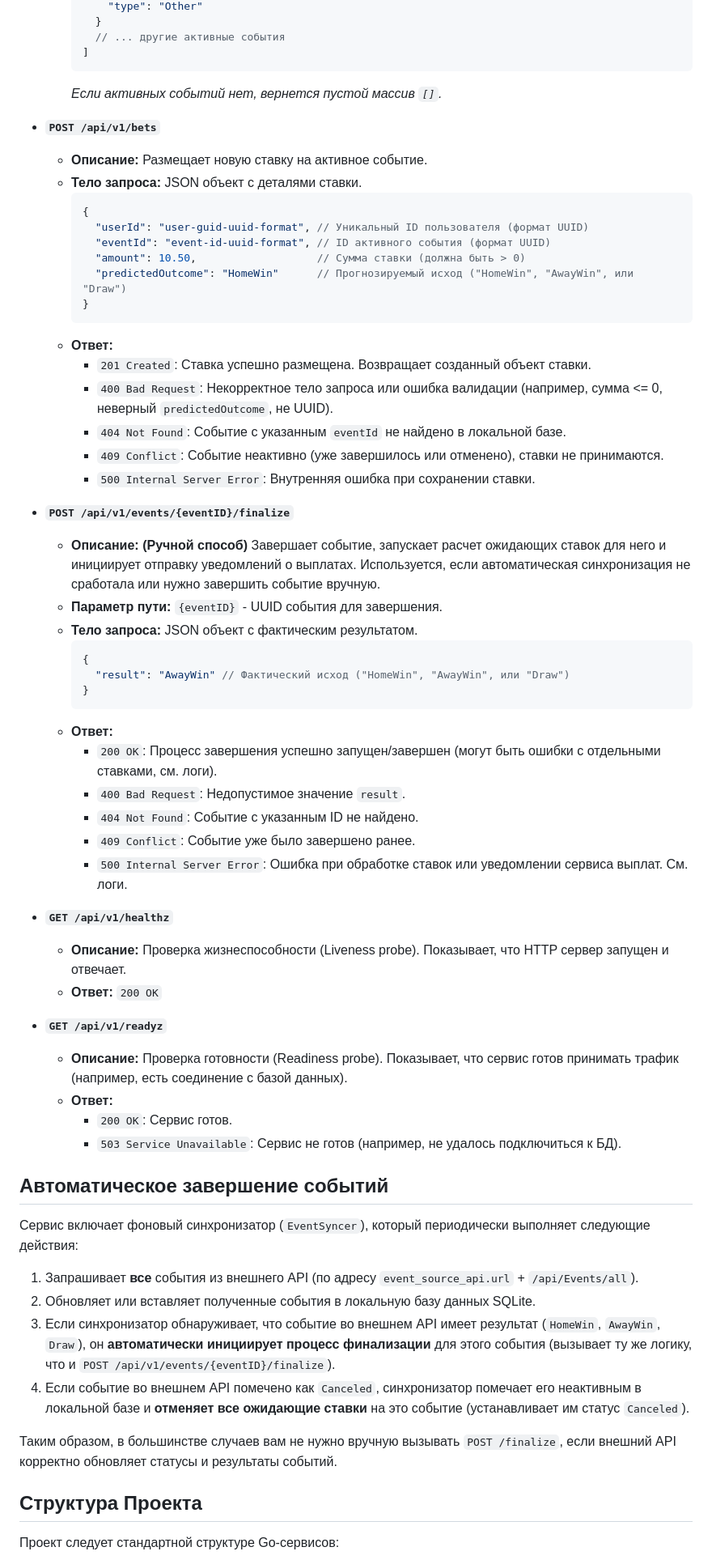
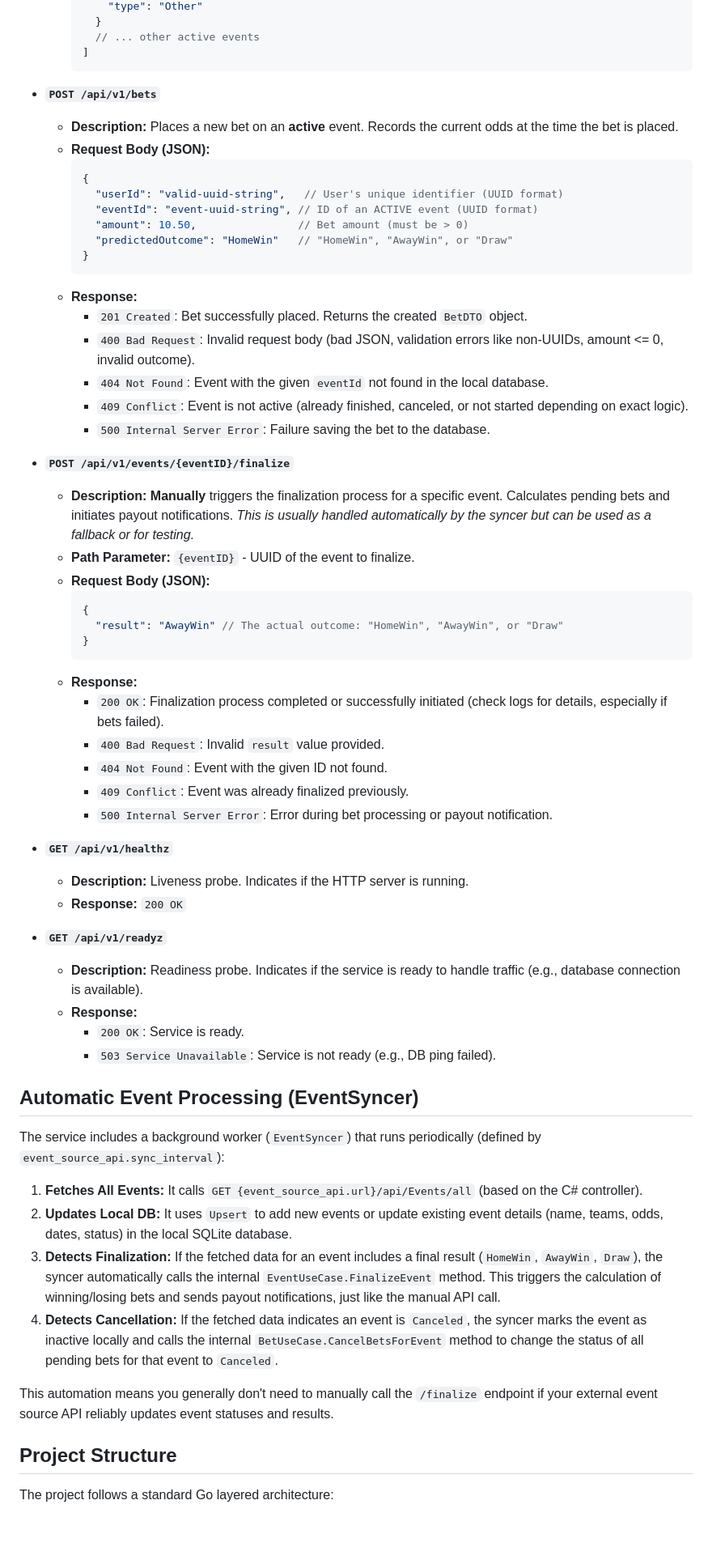
Before and after one commit to Arlan-Z/Golang-Event-Microservice, a Markdown page: src/backend/README.md, the part around the change printed below. Shown: that part at 81% size. Rendered like a GitHub page; blank space fills up the shorter version.

````diff
--- a/src/backend/README.md
+++ b/src/backend/README.md
@@ -162,66 +149,65 @@ go run ./cmd/migrate/main.go -dbpath ./data/events.db -path ./migrations -direct
             "type": "Other"
           }
-          // ... другие активные события
+          // ... other active events
         ]
         ```
-        *Если активных событий нет, вернется пустой массив `[]`.*
 
 *   **`POST /api/v1/bets`**
-    *   **Описание:** Размещает новую ставку на активное событие.
-    *   **Тело запроса:** JSON объект с деталями ставки.
+    *   **Description:** Places a new bet on an **active** event. Records the current odds at the time the bet is placed.
+    *   **Request Body (JSON):**
         ```json
         {
-          "userId": "user-guid-uuid-format", // Уникальный ID пользователя (формат UUID)
-          "eventId": "event-id-uuid-format", // ID активного события (формат UUID)
-          "amount": 10.50,                   // Сумма ставки (должна быть > 0)
-          "predictedOutcome": "HomeWin"      // Прогнозируемый исход ("HomeWin", "AwayWin", или "Draw")
+          "userId": "valid-uuid-string",   // User's unique identifier (UUID format)
+          "eventId": "event-uuid-string", // ID of an ACTIVE event (UUID format)
+          "amount": 10.50,                // Bet amount (must be > 0)
+          "predictedOutcome": "HomeWin"   // "HomeWin", "AwayWin", or "Draw"
         }
         ```
-    *   **Ответ:**
-        *   `201 Created`: Ставка успешно размещена. Возвращает созданный объект ставки.
-        *   `400 Bad Request`: Некорректное тело запроса или ошибка валидации (например, сумма <= 0, неверный `predictedOutcome`, не UUID).
-        *   `404 Not Found`: Событие с указанным `eventId` не найдено в локальной базе.
-        *   `409 Conflict`: Событие неактивно (уже завершилось или отменено), ставки не принимаются.
-        *   `500 Internal Server Error`: Внутренняя ошибка при сохранении ставки.
+    *   **Response:**
+        *   `201 Created`: Bet successfully placed. Returns the created `BetDTO` object.
+        *   `400 Bad Request`: Invalid request body (bad JSON, validation errors like non-UUIDs, amount <= 0, invalid outcome).
+        *   `404 Not Found`: Event with the given `eventId` not found in the local database.
+        *   `409 Conflict`: Event is not active (already finished, canceled, or not started depending on exact logic).
+        *   `500 Internal Server Error`: Failure saving the bet to the database.
 
 *   **`POST /api/v1/events/{eventID}/finalize`**
-    *   **Описание:** **(Ручной способ)** Завершает событие, запускает расчет ожидающих ставок для него и инициирует отправку уведомлений о выплатах. Используется, если автоматическая синхронизация не сработала или нужно завершить событие вручную.
-    *   **Параметр пути:** `{eventID}` - UUID события для завершения.
-    *   **Тело запроса:** JSON объект с фактическим результатом.
+    *   **Description:** **Manually** triggers the finalization process for a specific event. Calculates pending bets and initiates payout notifications. *This is usually handled automatically by the syncer but can be used as a fallback or for testing.*
+    *   **Path Parameter:** `{eventID}` - UUID of the event to finalize.
+    *   **Request Body (JSON):**
         ```json
         {
-          "result": "AwayWin" // Фактический исход ("HomeWin", "AwayWin", или "Draw")
+          "result": "AwayWin" // The actual outcome: "HomeWin", "AwayWin", or "Draw"
         }
         ```
-    *   **Ответ:**
-        *   `200 OK`: Процесс завершения успешно запущен/завершен (могут быть ошибки с отдельными ставками, см. логи).
-        *   `400 Bad Request`: Недопустимое значение `result`.
-        *   `404 Not Found`: Событие с указанным ID не найдено.
-        *   `409 Conflict`: Событие уже было завершено ранее.
-        *   `500 Internal Server Error`: Ошибка при обработке ставок или уведомлении сервиса выплат. См. логи.
+    *   **Response:**
+        *   `200 OK`: Finalization process completed or successfully initiated (check logs for details, especially if bets failed).
+        *   `400 Bad Request`: Invalid `result` value provided.
+        *   `404 Not Found`: Event with the given ID not found.
+        *   `409 Conflict`: Event was already finalized previously.
+        *   `500 Internal Server Error`: Error during bet processing or payout notification.
 
 *   **`GET /api/v1/healthz`**
-    *   **Описание:** Проверка жизнеспособности (Liveness probe). Показывает, что HTTP сервер запущен и отвечает.
-    *   **Ответ:** `200 OK`
+    *   **Description:** Liveness probe. Indicates if the HTTP server is running.
+    *   **Response:** `200 OK`
 
 *   **`GET /api/v1/readyz`**
-    *   **Описание:** Проверка готовности (Readiness probe). Показывает, что сервис готов принимать трафик (например, есть соединение с базой данных).
-    *   **Ответ:**
-        *   `200 OK`: Сервис готов.
-        *   `503 Service Unavailable`: Сервис не готов (например, не удалось подключиться к БД).
+    *   **Description:** Readiness probe. Indicates if the service is ready to handle traffic (e.g., database connection is available).
+    *   **Response:**
+        *   `200 OK`: Service is ready.
+        *   `503 Service Unavailable`: Service is not ready (e.g., DB ping failed).
 
-## Автоматическое завершение событий
+## Automatic Event Processing (EventSyncer)
 
-Сервис включает фоновый синхронизатор (`EventSyncer`), который периодически выполняет следующие действия:
+The service includes a background worker (`EventSyncer`) that runs periodically (defined by `event_source_api.sync_interval`):
 
-1.  Запрашивает **все** события из внешнего API (по адресу `event_source_api.url` + `/api/Events/all`).
-2.  Обновляет или вставляет полученные события в локальную базу данных SQLite.
-3.  Если синхронизатор обнаруживает, что событие во внешнем API имеет результат (`HomeWin`, `AwayWin`, `Draw`), он **автоматически инициирует процесс финализации** для этого события (вызывает ту же логику, что и `POST /api/v1/events/{eventID}/finalize`).
-4.  Если событие во внешнем API помечено как `Canceled`, синхронизатор помечает его неактивным в локальной базе и **отменяет все ожидающие ставки** на это событие (устанавливает им статус `Canceled`).
+1.  **Fetches All Events:** It calls `GET {event_source_api.url}/api/Events/all` (based on the C# controller).
+2.  **Updates Local DB:** It uses `Upsert` to add new events or update existing event details (name, teams, odds, dates, status) in the local SQLite database.
+3.  **Detects Finalization:** If the fetched data for an event includes a final result (`HomeWin`, `AwayWin`, `Draw`), the syncer automatically calls the internal `EventUseCase.FinalizeEvent` method. This triggers the calculation of winning/losing bets and sends payout notifications, just like the manual API call.
+4.  **Detects Cancellation:** If the fetched data indicates an event is `Canceled`, the syncer marks the event as inactive locally and calls the internal `BetUseCase.CancelBetsForEvent` method to change the status of all pending bets for that event to `Canceled`.
 
-Таким образом, в большинстве случаев вам не нужно вручную вызывать `POST /finalize`, если внешний API корректно обновляет статусы и результаты событий.
+This automation means you generally don't need to manually call the `/finalize` endpoint if your external event source API reliably updates event statuses and results.
 
-## Структура Проекта
+## Project Structure
 
-Проект следует стандартной структуре Go-сервисов:
+The project follows a standard Go layered architecture:
 
````
Also changed, not shown: other parts of src/backend/README.md (+101 -109 lines).
